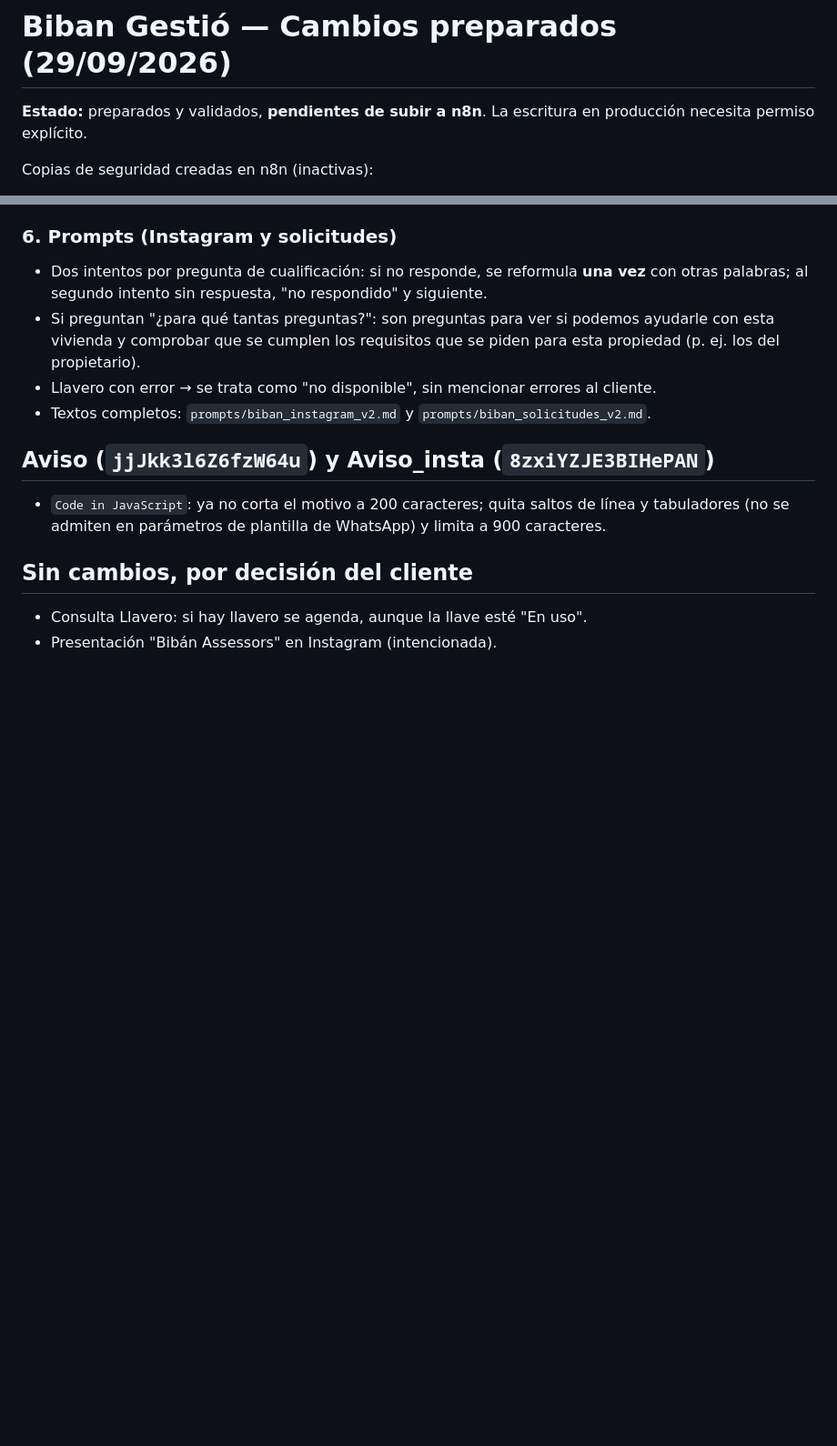
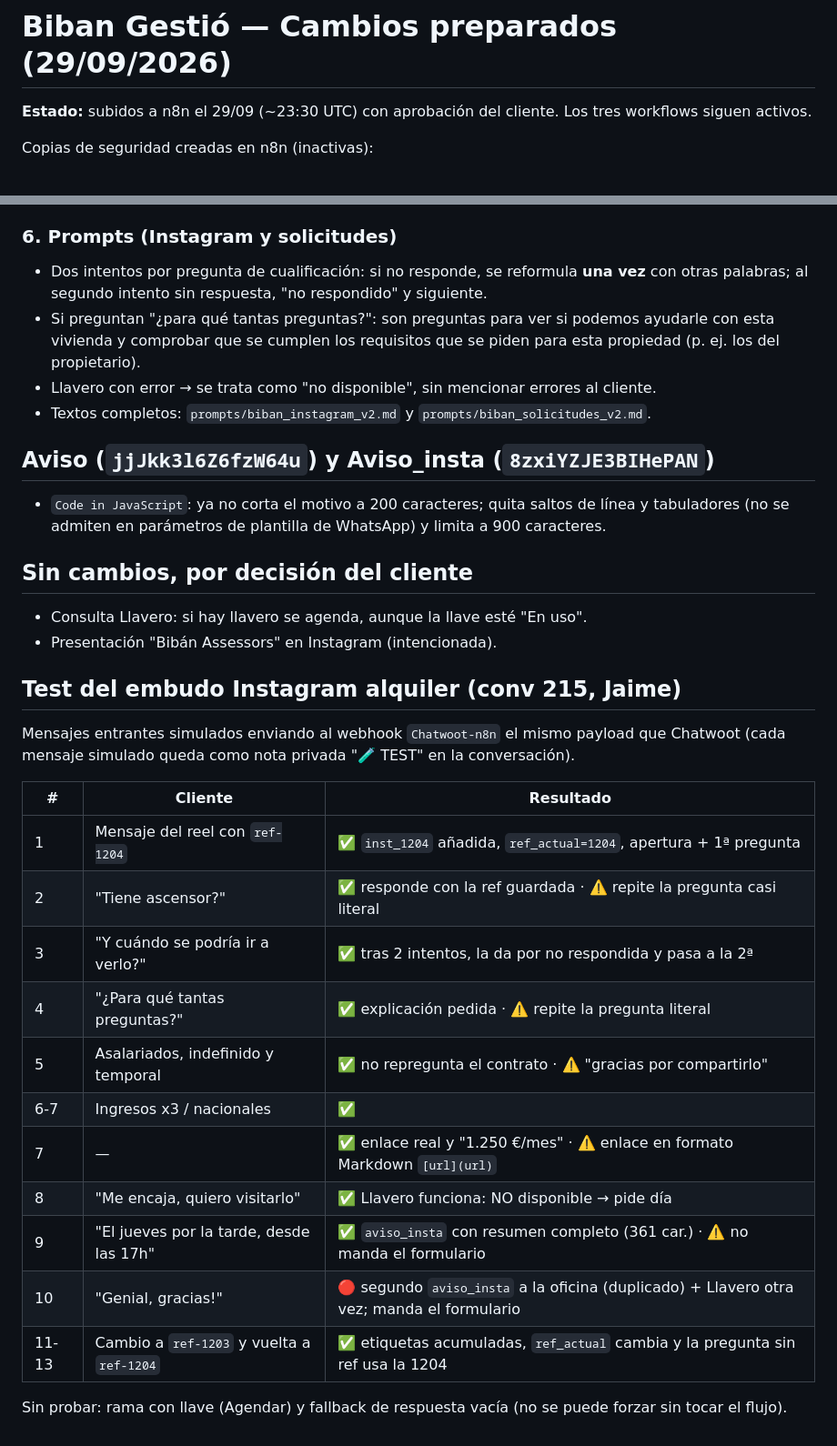
Before and after one commit to estrategafernandez/Prueba, a Markdown page: n8n/biban_cambios_29-09.md, 2 parts joined by grey strips. Shown at 91% size. Rendered like a GitHub page; blank space fills up the shorter version.

Commit message:
n8n: Biban cambios subidos y resultados del test del embudo Instagram
Co-Authored-By: Claude Opus 5.5 <noreply@anthropic.com>
Claude-Session: https://claude.ai/code/session_015dfRG98zVGXJbbVhUjp4nX

```diff
--- a/n8n/biban_cambios_29-09.md
+++ b/n8n/biban_cambios_29-09.md
@@ -1,7 +1,6 @@
 # Biban Gestió — Cambios preparados (29/09/2026)
 
-**Estado:** preparados y validados, **pendientes de subir a n8n**. La escritura en producción
-necesita permiso explícito.
+**Estado:** subidos a n8n el 29/09 (~23:30 UTC) con aprobación del cliente. Los tres workflows siguen activos.
 
 Copias de seguridad creadas en n8n (inactivas):
 - `w90KKMR3iCeOHKvr` — BACKUP Agente AT 29-09 (no activar)
@@ -67,3 +66,24 @@ Ya hecho: borrada la memoria del agente para +34608563923 (6 registros en `n8n_c
 ## Sin cambios, por decisión del cliente
 - Consulta Llavero: si hay llavero se agenda, aunque la llave esté "En uso".
 - Presentación "Bibán Assessors" en Instagram (intencionada).
+
+## Test del embudo Instagram alquiler (conv 215, Jaime)
+
+Mensajes entrantes simulados enviando al webhook `Chatwoot-n8n` el mismo payload que Chatwoot
+(cada mensaje simulado queda como nota privada "🧪 TEST" en la conversación).
+
+| # | Cliente | Resultado |
+|---|---|---|
+| 1 | Mensaje del reel con `ref-1204` | ✅ `inst_1204` añadida, `ref_actual=1204`, apertura + 1ª pregunta |
+| 2 | "Tiene ascensor?" | ✅ responde con la ref guardada · ⚠️ repite la pregunta casi literal |
+| 3 | "Y cuándo se podría ir a verlo?" | ✅ tras 2 intentos, la da por no respondida y pasa a la 2ª |
+| 4 | "¿Para qué tantas preguntas?" | ✅ explicación pedida · ⚠️ repite la pregunta literal |
+| 5 | Asalariados, indefinido y temporal | ✅ no repregunta el contrato · ⚠️ "gracias por compartirlo" |
+| 6-7 | Ingresos x3 / nacionales | ✅ |
+| 7 | — | ✅ enlace real y "1.250 €/mes" · ⚠️ enlace en formato Markdown `[url](url)` |
+| 8 | "Me encaja, quiero visitarlo" | ✅ Llavero funciona: NO disponible → pide día |
+| 9 | "El jueves por la tarde, desde las 17h" | ✅ `aviso_insta` con resumen completo (361 car.) · ⚠️ no manda el formulario |
+| 10 | "Genial, gracias!" | 🔴 segundo `aviso_insta` a la oficina (duplicado) + Llavero otra vez; manda el formulario |
+| 11-13 | Cambio a `ref-1203` y vuelta a `ref-1204` | ✅ etiquetas acumuladas, `ref_actual` cambia y la pregunta sin ref usa la 1204 |
+
+Sin probar: rama con llave (Agendar) y fallback de respuesta vacía (no se puede forzar sin tocar el flujo).
```
